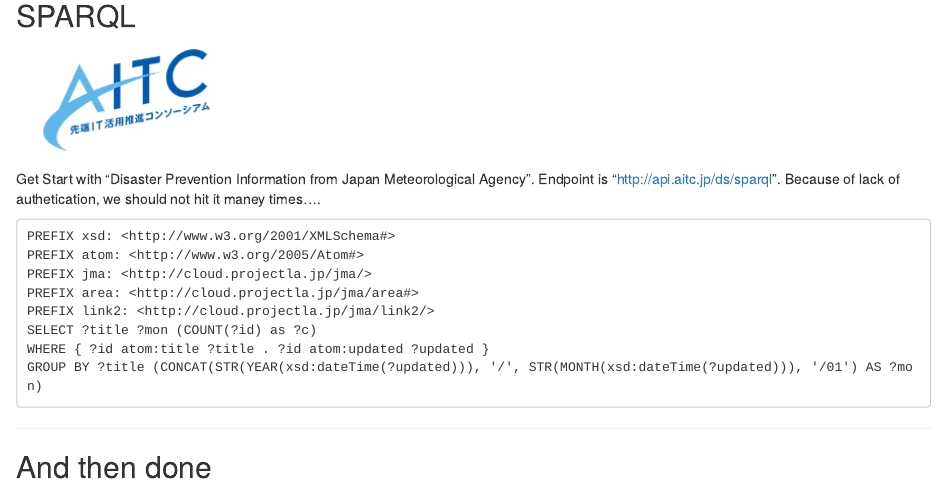
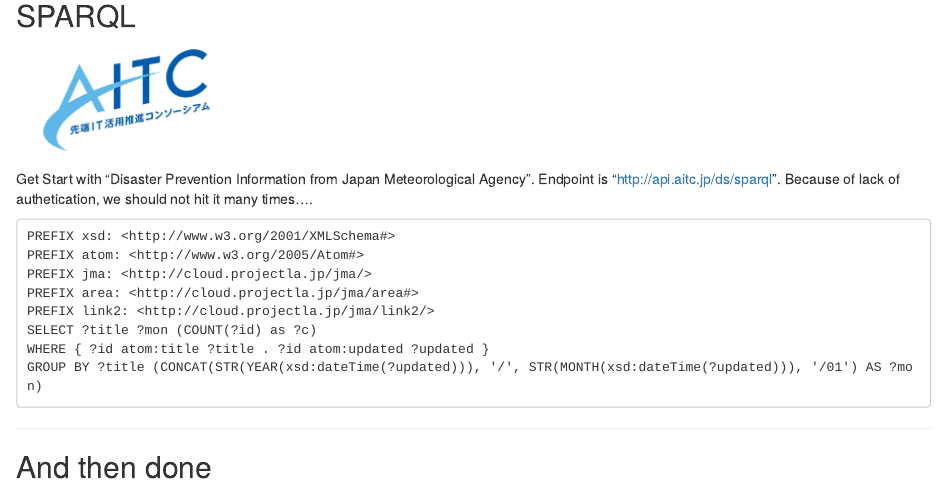
Before and after one commit to hermesian/test_slidify, an R Markdown document (index.Rmd): the page in a window 1100 px wide, from 2530 px down. Rendered offline with R 4.5, knitr and Pandoc, with nearby package versions; some code elsewhere in the file could not run offline.

Commit message:
publishing deck

````diff
--- a/index.Rmd
+++ b/index.Rmd
@@ -142,7 +142,7 @@ n1$print('chart1')
 <img src="./assets/img/aitc_logo_small.png">
 
 Get Start with "Disaster Prevention Information from Japan Meteorological Agency".
-Endpoint is "http://api.aitc.jp/ds/sparql". Because of lack of authetication, we should not hit it maney times....
+Endpoint is "http://api.aitc.jp/ds/sparql". Because of lack of authetication, we should not hit it many times....
 
 ```
 PREFIX xsd: <http://www.w3.org/2001/XMLSchema#>
````
